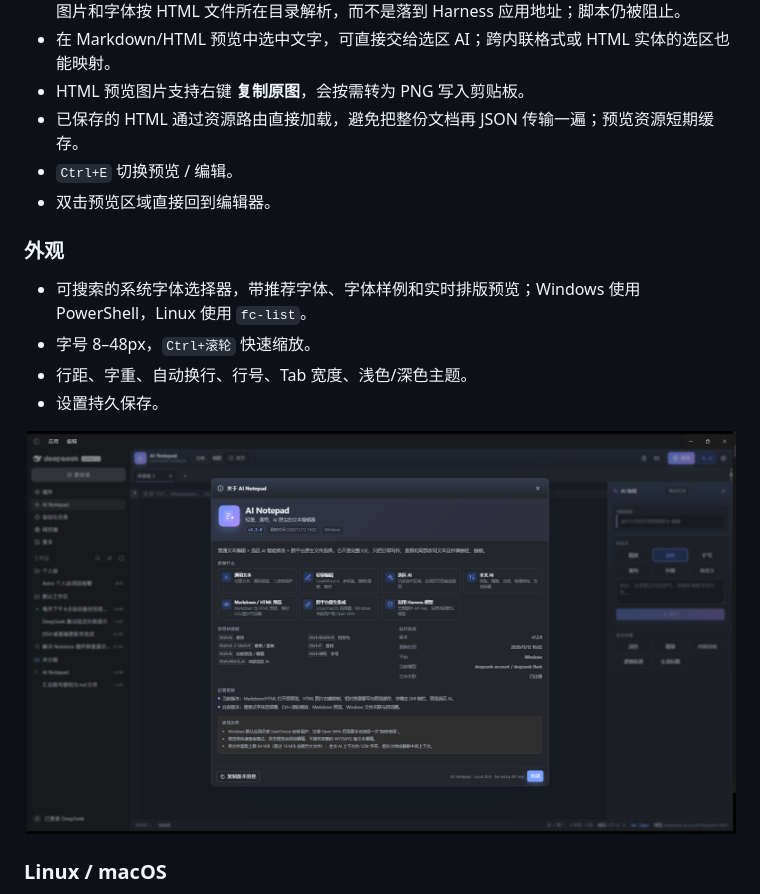
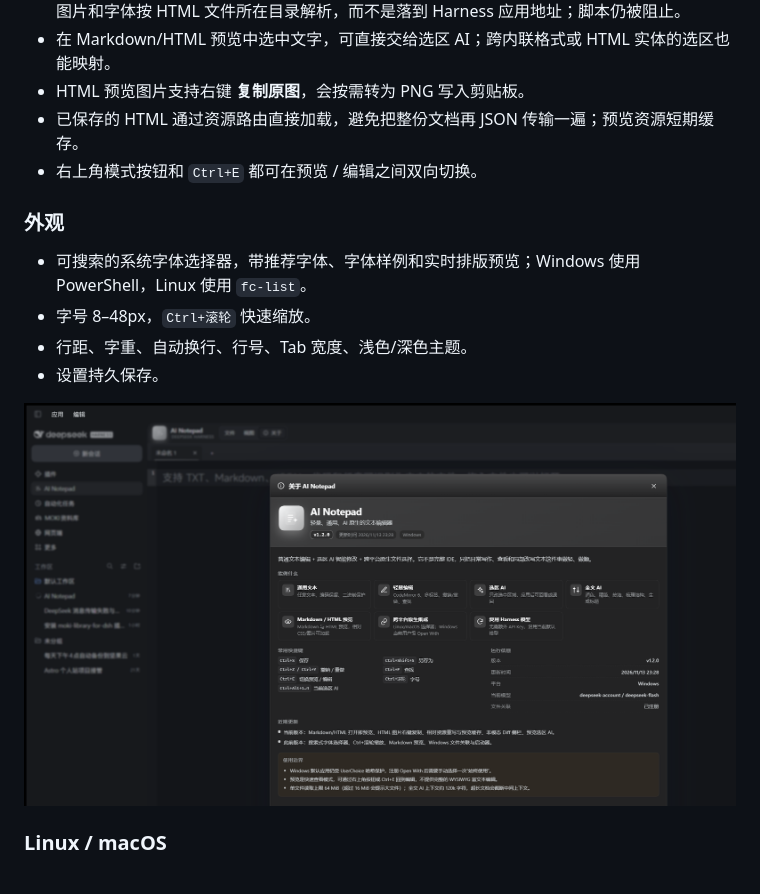
Before and after one commit to JackWangSIA/dsh-ai-notepad, a Markdown page: README.zh.md, the part around the change. Rendered like a GitHub page; pictures changed too: assets/screenshot-about.png.

```diff
--- a/README.zh.md
+++ b/README.zh.md
@@ -69,8 +69,7 @@ AI 只输出选中区域的替换文本；运行后直接应用。右侧保留**
 - 在 Markdown/HTML 预览中选中文字，可直接交给选区 AI；跨内联格式或 HTML 实体的选区也能映射。
 - HTML 预览图片支持右键 **复制原图**，会按需转为 PNG 写入剪贴板。
 - 已保存的 HTML 通过资源路由直接加载，避免把整份文档再 JSON 传输一遍；预览资源短期缓存。
-- `Ctrl+E` 切换预览 / 编辑。
-- 双击预览区域直接回到编辑器。
+- 右上角模式按钮和 `Ctrl+E` 都可在预览 / 编辑之间双向切换。
 
 ### 外观
 
```
Also changed, not shown: README.md (+1 -1 lines), 4 other files.
